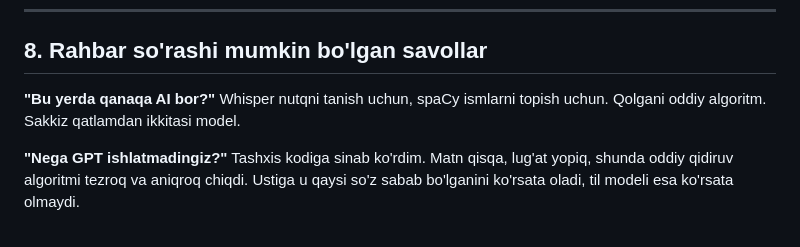
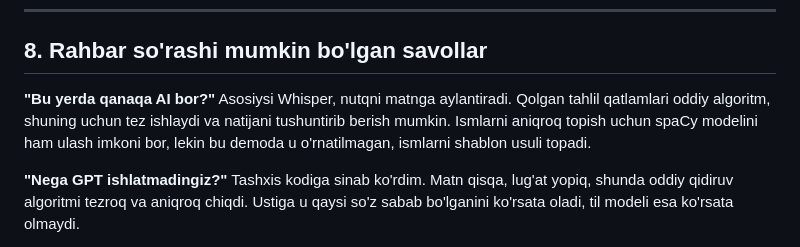
Before and after one commit to VohidovTohirjon/voice-to-text-openemr, a Markdown page: docs/kod-qollanma.md, the part around the change. Drawn GitHub-style.

Commit message:
Correct the study guide's answer on which models run
It said Whisper and spaCy both run. spaCy is not installed on the demo machine,
/capabilities reports entity extraction unavailable, and PHI name detection runs
on the pattern fallback. Only Whisper runs as a model in the demo.

Co-Authored-By: Claude Opus 5 <noreply@anthropic.com>

```diff
--- a/docs/kod-qollanma.md
+++ b/docs/kod-qollanma.md
@@ -342,8 +342,10 @@ qoplaydi. Nomlarini o'qib chiqsangiz, qanday muammolar bo'lganini ko'rasiz.
 ## 8. Rahbar so'rashi mumkin bo'lgan savollar
 
 **"Bu yerda qanaqa AI bor?"**
-Whisper nutqni tanish uchun, spaCy ismlarni topish uchun. Qolgani oddiy
-algoritm. Sakkiz qatlamdan ikkitasi model.
+Asosiysi Whisper, nutqni matnga aylantiradi. Qolgan tahlil qatlamlari oddiy
+algoritm, shuning uchun tez ishlaydi va natijani tushuntirib berish mumkin.
+Ismlarni aniqroq topish uchun spaCy modelini ham ulash imkoni bor, lekin bu
+demoda u o'rnatilmagan, ismlarni shablon usuli topadi.
 
 **"Nega GPT ishlatmadingiz?"**
 Tashxis kodiga sinab ko'rdim. Matn qisqa, lug'at yopiq, shunda oddiy qidiruv
```
